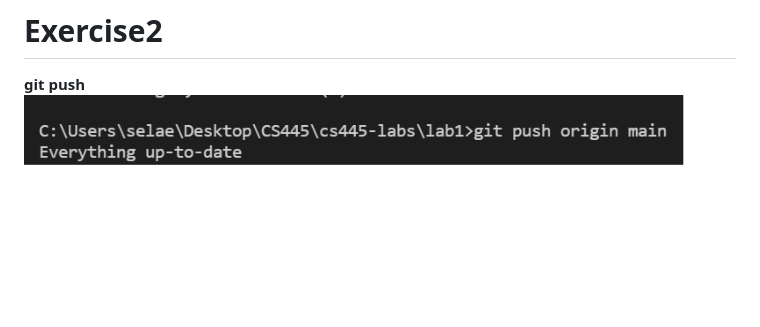
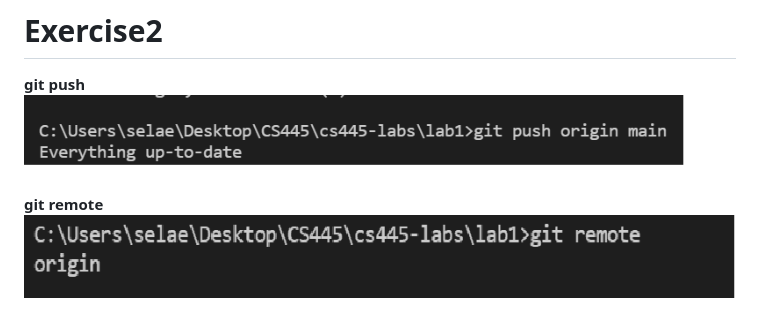
Before and after one commit to Selamawit123/cs445-labs, a Markdown page: lab1/lab1.md, the part around the change. Drawn GitHub-style; pictures changed too: lab1/gitremote.png (added); blank space fills up the shorter version.

Commit message:
git remote

```diff
--- a/lab1/lab1.md
+++ b/lab1/lab1.md
@@ -47,3 +47,6 @@ __git conflict__
 
 __git push__
 ![Git Push](gitpush.png)
+
+__git remote__
+![Git Remote](gitremote.png)
```
